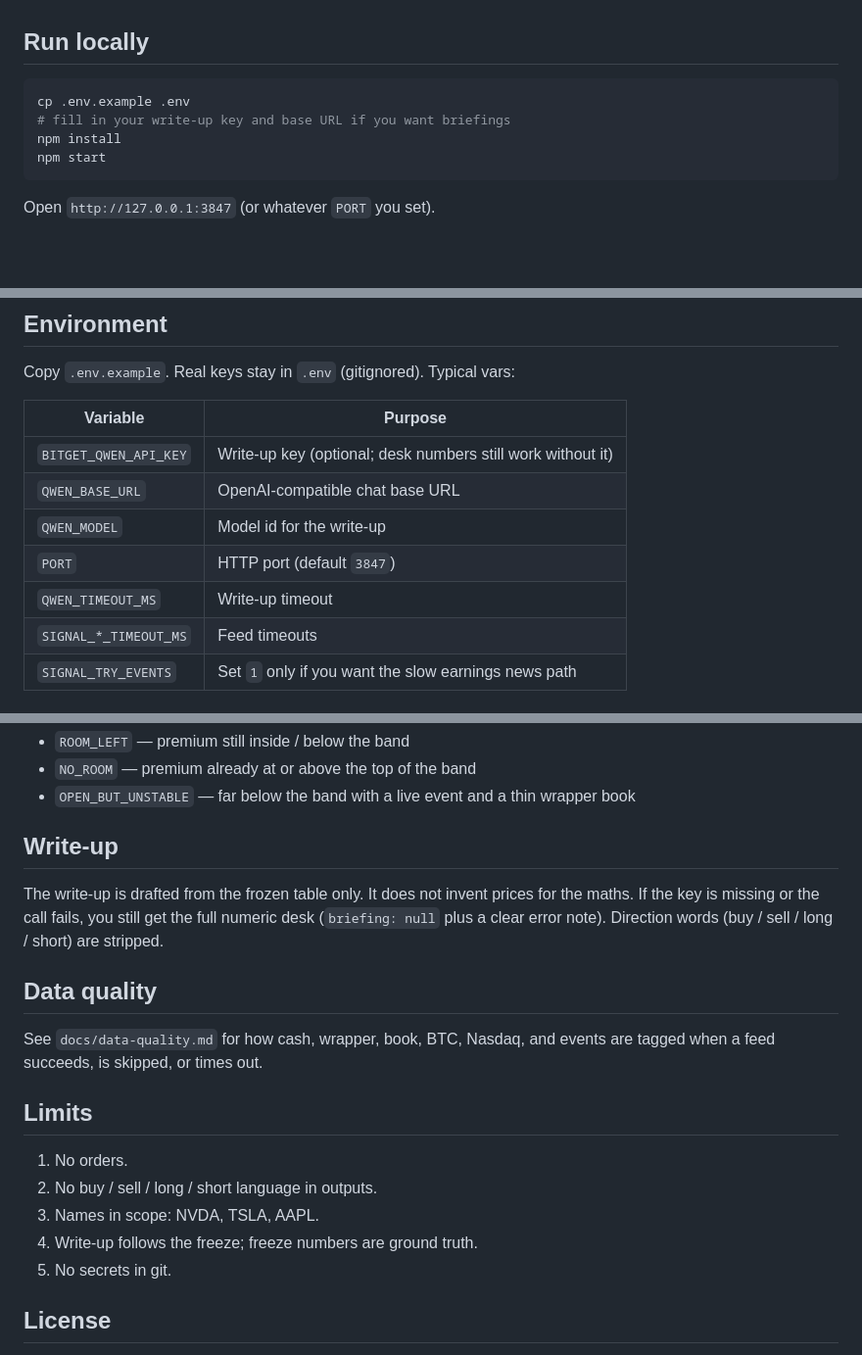
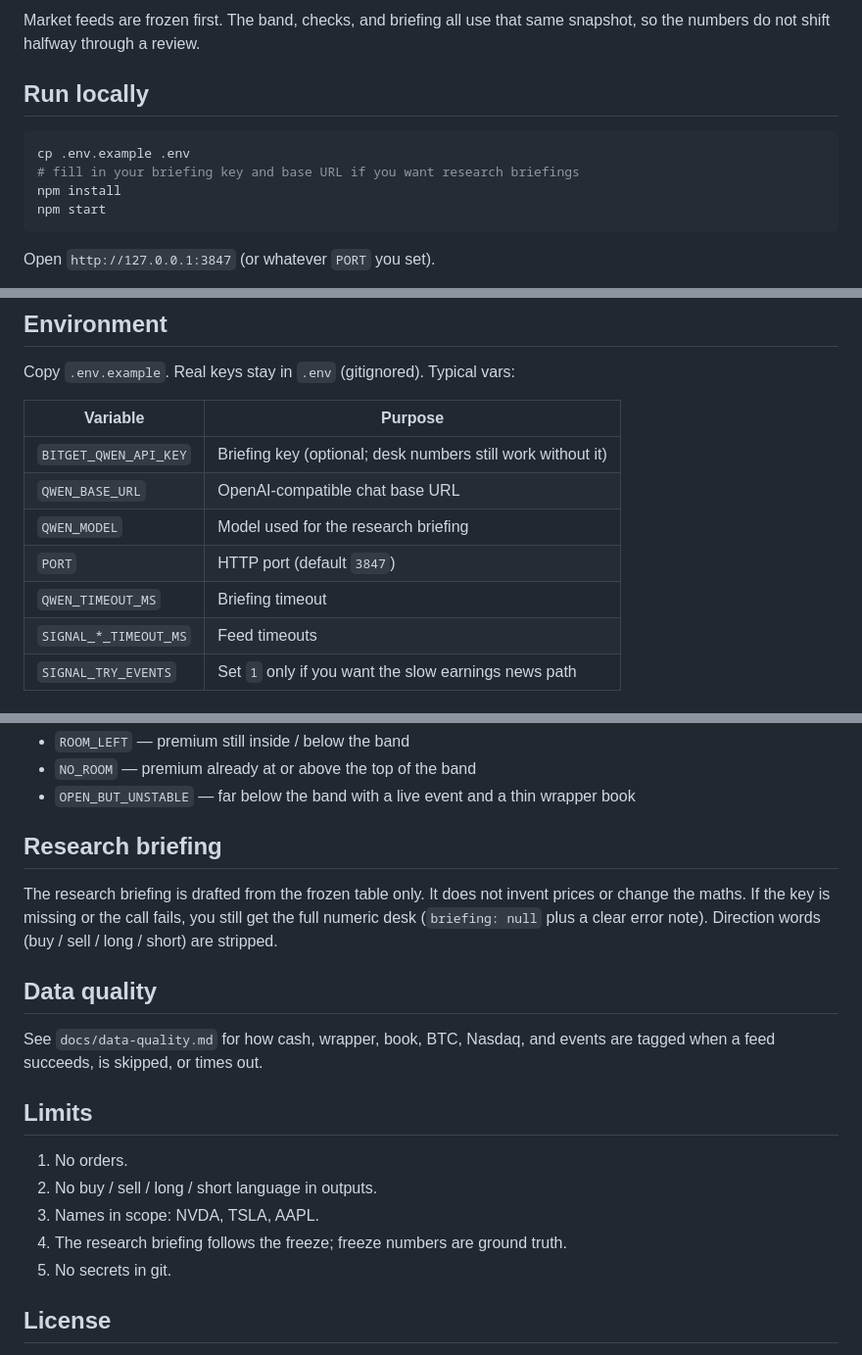
Before and after one commit to comzzy/implied-world, a Markdown page: README.md, 3 parts joined by grey strips. Shown at 98% size. Rendered like a GitHub page; blank space fills up the shorter version.

Commit message:
Add README system flow and research briefing terminology

````diff
--- a/README.md
+++ b/README.md
@@ -17,8 +33,10 @@ Every important number is tagged `observed`, `assumed`, or `source_failed`. Fail
+Market feeds are frozen first. The band, checks, and briefing all use that same snapshot, so the numbers do not shift halfway through a review.
+
 ## Run locally
 
 ```bash
 cp .env.example .env
-# fill in your write-up key and base URL if you want briefings
+# fill in your briefing key and base URL if you want research briefings
 npm install
 npm start
 ```
@@ -42,11 +60,11 @@ Copy `.env.example`. Real keys stay in `.env` (gitignored). Typical vars:
 
 | Variable | Purpose |
 |----------|---------|
-| `BITGET_QWEN_API_KEY` | Write-up key (optional; desk numbers still work without it) |
+| `BITGET_QWEN_API_KEY` | Briefing key (optional; desk numbers still work without it) |
 | `QWEN_BASE_URL` | OpenAI-compatible chat base URL |
-| `QWEN_MODEL` | Model id for the write-up |
+| `QWEN_MODEL` | Model used for the research briefing |
 | `PORT` | HTTP port (default `3847`) |
-| `QWEN_TIMEOUT_MS` | Write-up timeout |
+| `QWEN_TIMEOUT_MS` | Briefing timeout |
 | `SIGNAL_*_TIMEOUT_MS` | Feed timeouts |
 | `SIGNAL_TRY_EVENTS` | Set `1` only if you want the slow earnings news path |
 
@@ -67,9 +85,9 @@ Status is about room, not side:
 - `NO_ROOM` — premium already at or above the top of the band
 - `OPEN_BUT_UNSTABLE` — far below the band with a live event and a thin wrapper book
 
-## Write-up
+## Research briefing
 
-The write-up is drafted from the frozen table only. It does not invent prices for the maths. If the key is missing or the call fails, you still get the full numeric desk (`briefing: null` plus a clear error note). Direction words (buy / sell / long / short) are stripped.
+The research briefing is drafted from the frozen table only. It does not invent prices or change the maths. If the key is missing or the call fails, you still get the full numeric desk (`briefing: null` plus a clear error note). Direction words (buy / sell / long / short) are stripped.
 
 ## Data quality
 
@@ -80,7 +98,7 @@ See `docs/data-quality.md` for how cash, wrapper, book, BTC, Nasdaq, and events
 1. No orders.
 2. No buy / sell / long / short language in outputs.
 3. Names in scope: NVDA, TSLA, AAPL.
-4. Write-up follows the freeze; freeze numbers are ground truth.
+4. The research briefing follows the freeze; freeze numbers are ground truth.
 5. No secrets in git.
 
 ## License
````
Also changed, not shown: other parts of README.md (+17 -1 lines).
